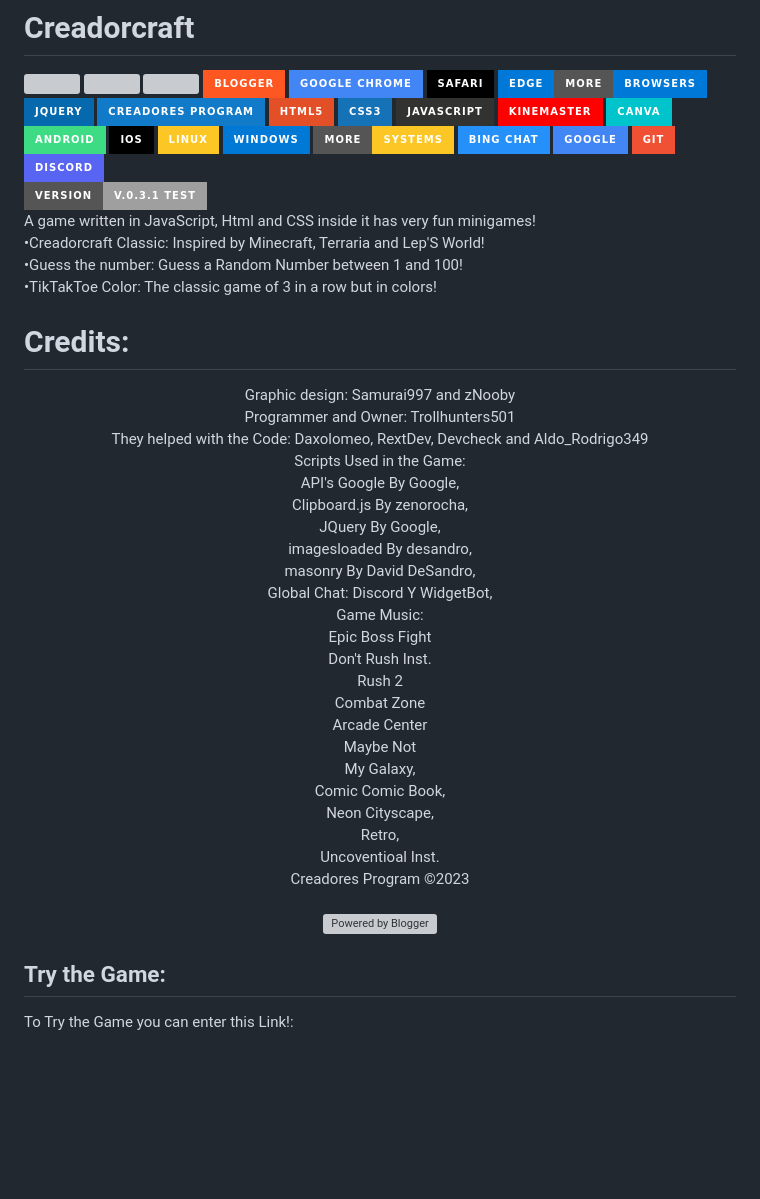
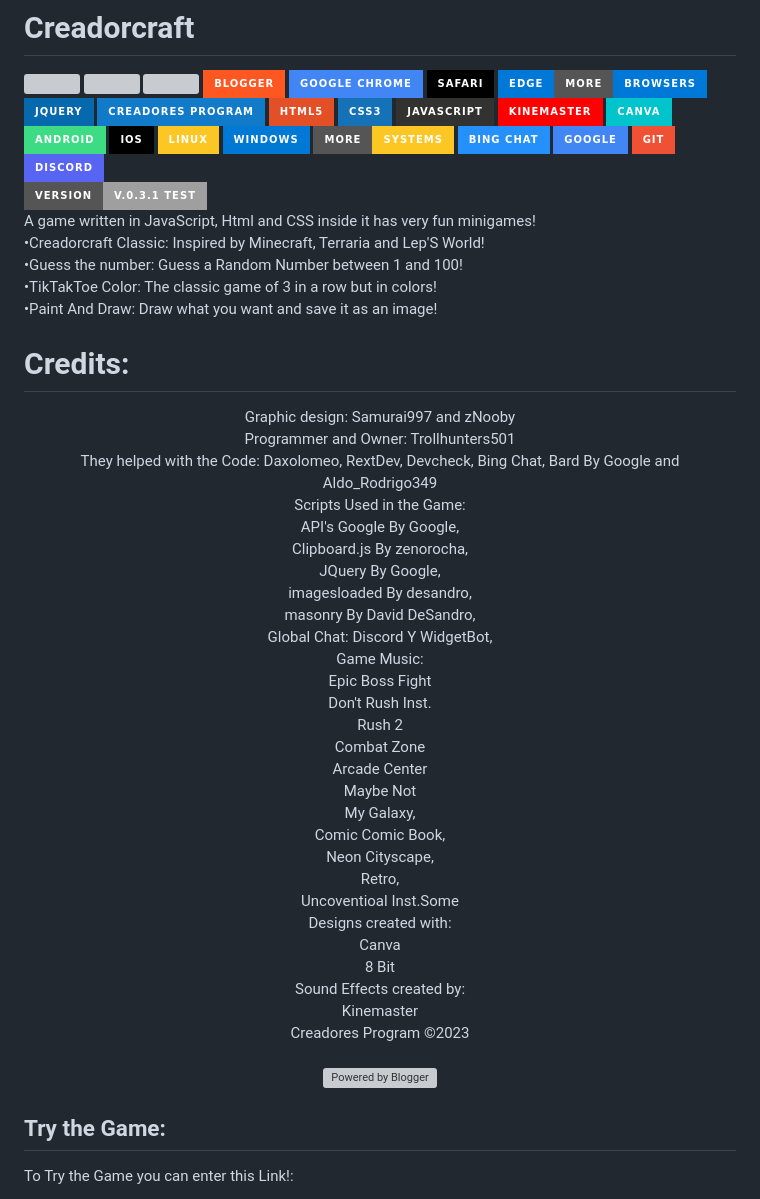
Before and after one commit to Creadores-Program/CreadorCraft-Arcade, a Markdown page: README.md, the part around the change. Drawn GitHub-style; badges without logos; blank space fills up the shorter version; grey boxes are pictures that could not be loaded.

Commit message:
Update README.md
Add extra

```diff
--- a/README.md
+++ b/README.md
@@ -4,9 +4,9 @@
 <br/>
 <img src='https://img.shields.io/badge/Version-v.0.3.1_Test-1997B5&?logo=cloudbeesk&logoColor=white&style=for-the-badge'/>
 <p>A game written in JavaScript, Html and CSS inside it has very fun minigames!
-<br/>•Creadorcraft Classic: Inspired by Minecraft, Terraria and Lep'S World!<br/>•Guess the number: Guess a Random Number between 1 and 100!<br/>•TikTakToe Color: The classic game of 3 in a row but in colors!</p>
+<br/>•Creadorcraft Classic: Inspired by Minecraft, Terraria and Lep'S World!<br/>•Guess the number: Guess a Random Number between 1 and 100!<br/>•TikTakToe Color: The classic game of 3 in a row but in colors!<br/>•Paint And Draw: Draw what you want and save it as an image!</p>
 <h1>Credits:</h1>
-<center><p>Graphic design: Samurai997 and zNooby<br/>Programmer and Owner: Trollhunters501<br/>They helped with the Code: Daxolomeo, RextDev, Devcheck and Aldo_Rodrigo349<br/>Scripts Used in the Game:<br/>API's Google By Google,<br/> Clipboard.js By zenorocha,<br/>JQuery By Google,<br/>imagesloaded By desandro,<br/>masonry By David DeSandro,<br/>Global Chat: Discord Y WidgetBot,<br/>Game Music:<br/>Epic Boss Fight<br/>Don't Rush Inst.<br/>Rush 2<br/>Combat Zone<br/>Arcade Center<br/>Maybe Not<br/>My Galaxy,<br/>Comic Comic Book,<br/>Neon Cityscape,<br/>Retro,<br/>Uncoventioal Inst.<br/>Creadores Program ©2023<br/><br/><img src="https://buttons.blogger.com/bloggerbutton2.gif" alt="Powered by Blogger"/></p></center>
+<center><p>Graphic design: Samurai997 and zNooby<br/>Programmer and Owner: Trollhunters501<br/>They helped with the Code: Daxolomeo, RextDev, Devcheck, Bing Chat, Bard By Google and Aldo_Rodrigo349<br/>Scripts Used in the Game:<br/>API's Google By Google,<br/> Clipboard.js By zenorocha,<br/>JQuery By Google,<br/>imagesloaded By desandro,<br/>masonry By David DeSandro,<br/>Global Chat: Discord Y WidgetBot,<br/>Game Music:<br/>Epic Boss Fight<br/>Don't Rush Inst.<br/>Rush 2<br/>Combat Zone<br/>Arcade Center<br/>Maybe Not<br/>My Galaxy,<br/>Comic Comic Book,<br/>Neon Cityscape,<br/>Retro,<br/>Uncoventioal Inst.Some<br/>Designs created with:<br/>Canva<br/>8 Bit<br/>Sound Effects created by:<br/>Kinemaster<br/>Creadores Program ©2023<br/><br/><img src="https://buttons.blogger.com/bloggerbutton2.gif" alt="Powered by Blogger"/></p></center>
 <h2>Try the Game:</h2>
 <p>To Try the Game you can enter this Link!:</p>
 <a href="https://creadorcraftcp.blogspot.com/">https://creadorcraftcp.blogspot.com/</a>
```
